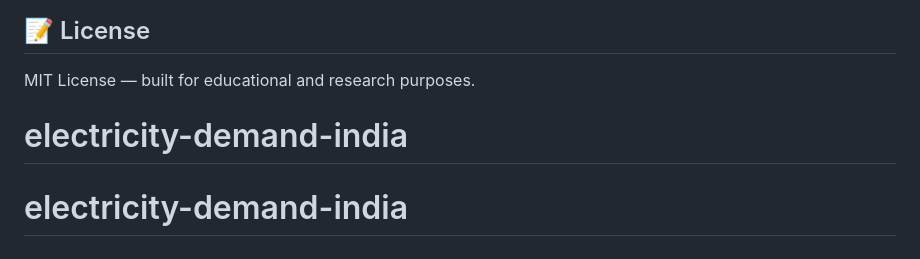
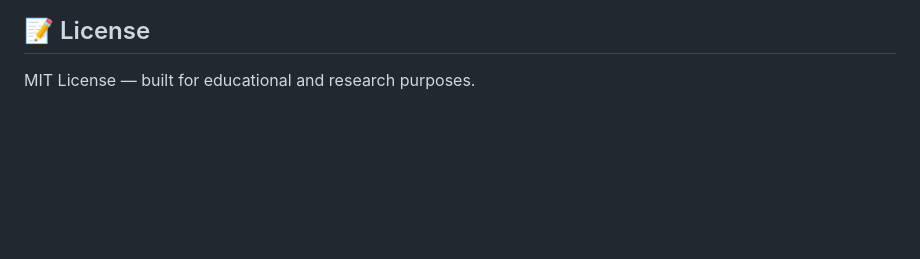
Before and after one commit to vardanreddy256/electricity-demand-india, a Markdown page: README.md, the part around the change. GitHub-like rendering; blank space fills up the shorter version.

```diff
--- a/README.md
+++ b/README.md
@@ -228,5 +228,3 @@ Models are saved to `saved_models/` as `.pkl` files with `metrics.json`.
 ## 📝 License
 
 MIT License — built for educational and research purposes.
-# electricity-demand-india
-# electricity-demand-india
```
